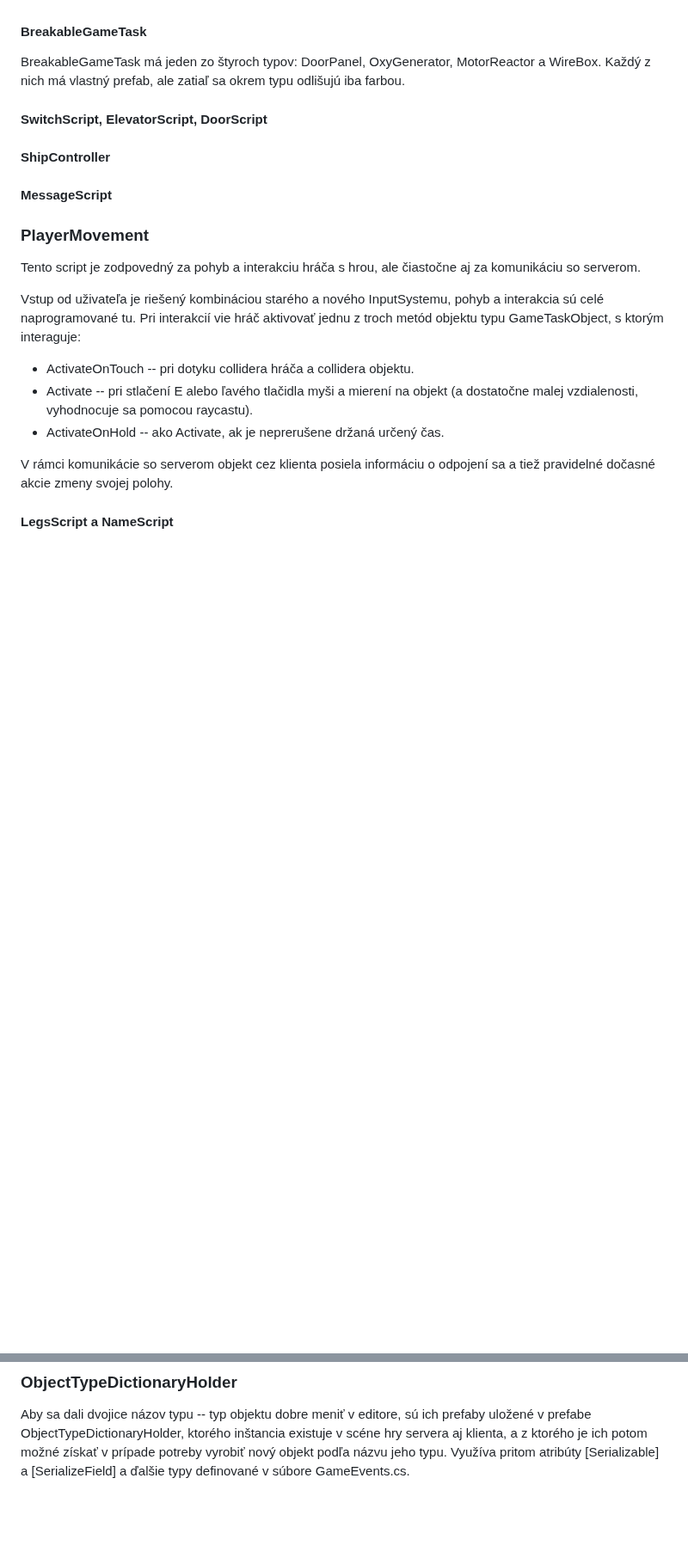
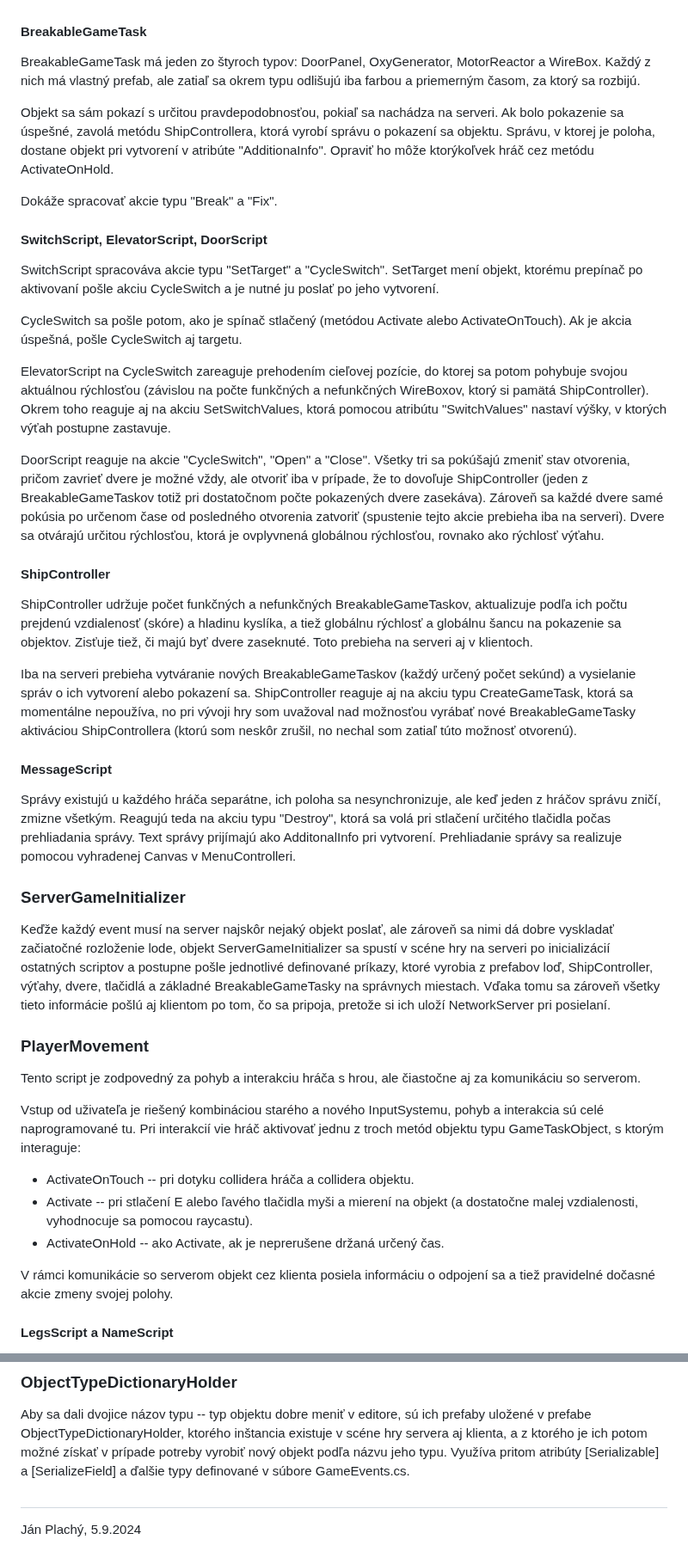
Before and after one commit to Jajopi/ZapoctakCSharp, a Markdown page: Documentacia.md, 2 parts joined by grey strips. Shown at 86% size. Rendered like a GitHub page; blank space fills up the shorter version.

Commit message:
Complete documentation

```diff
--- a/Documentacia.md
+++ b/Documentacia.md
@@ -278,13 +280,88 @@ aby bolo možné predať už pri vytvorení konkrétne informácie.
 BreakableGameTask má jeden zo štyroch typov:
 DoorPanel, OxyGenerator, MotorReactor a WireBox.
 Každý z nich má vlastný prefab,
-ale zatiaľ sa okrem typu odlišujú iba farbou.
+ale zatiaľ sa okrem typu odlišujú iba farbou
+a priemerným časom, za ktorý sa rozbijú.
+
+Objekt sa sám pokazí s určitou pravdepodobnosťou,
+pokiaľ sa nachádza na serveri.
+Ak bolo pokazenie sa úspešné, zavolá metódu ShipControllera,
+ktorá vyrobí správu o pokazení sa objektu.
+Správu, v ktorej je poloha, dostane objekt pri vytvorení v atribúte
+"AdditionaInfo".
+Opraviť ho môže ktorýkoľvek hráč cez metódu ActivateOnHold.
+
+Dokáže spracovať akcie typu "Break" a "Fix".
 
 #### SwitchScript, ElevatorScript, DoorScript
 
+SwitchScript spracováva akcie typu "SetTarget" a "CycleSwitch".
+SetTarget mení objekt, ktorému prepínač po aktivovaní pošle
+akciu CycleSwitch a je nutné ju poslať po jeho vytvorení.
+
+CycleSwitch sa pošle potom, ako je spínač stlačený
+(metódou Activate alebo ActivateOnTouch).
+Ak je akcia úspešná, pošle CycleSwitch aj targetu.
+
+ElevatorScript na CycleSwitch zareaguje prehodením cieľovej pozície,
+do ktorej sa potom pohybuje svojou aktuálnou rýchlosťou
+(závislou na počte funkčných a nefunkčných WireBoxov,
+ktorý si pamätá ShipController).
+Okrem toho reaguje aj na akciu SetSwitchValues,
+ktorá pomocou atribútu "SwitchValues" nastaví výšky,
+v ktorých výťah postupne zastavuje.
+
+DoorScript reaguje na akcie "CycleSwitch", "Open" a "Close".
+Všetky tri sa pokúšajú zmeniť stav otvorenia,
+pričom zavrieť dvere je možné vždy,
+ale otvoriť iba v prípade, že to dovoľuje ShipController
+(jeden z BreakableGameTaskov totiž pri dostatočnom počte pokazených
+dvere zasekáva).
+Zároveň sa každé dvere samé pokúsia po určenom čase od posledného
+otvorenia zatvoriť (spustenie tejto akcie prebieha iba na serveri).
+Dvere sa otvárajú určitou rýchlosťou,
+ktorá je ovplyvnená globálnou rýchlosťou, rovnako ako rýchlosť výťahu.
+
 #### ShipController
 
+ShipController udržuje počet funkčných a nefunkčných BreakableGameTaskov,
+aktualizuje podľa ich počtu prejdenú vzdialenosť (skóre)
+a hladinu kyslíka,
+a tiež globálnu rýchlosť a globálnu šancu na pokazenie sa objektov.
+Zisťuje tiež, či majú byť dvere zaseknuté.
+Toto prebieha na serveri aj v klientoch.
+
+Iba na serveri prebieha vytváranie nových BreakableGameTaskov
+(každý určený počet sekúnd) a vysielanie správ o ich
+vytvorení alebo pokazení sa.
+ShipController reaguje aj na akciu typu CreateGameTask,
+ktorá sa momentálne nepoužíva,
+no pri vývoji hry som uvažoval nad možnosťou vyrábať
+nové BreakableGameTasky aktiváciou ShipControllera
+(ktorú som neskôr zrušil, no nechal som zatiaľ túto možnosť otvorenú).
+
 #### MessageScript
+
+Správy existujú u každého hráča separátne,
+ich poloha sa nesynchronizuje, ale keď jeden z hráčov správu zničí,
+zmizne všetkým.
+Reagujú teda na akciu typu "Destroy",
+ktorá sa volá pri stlačení určitého tlačidla počas prehliadania správy.
+Text správy prijímajú ako AdditonalInfo pri vytvorení.
+Prehliadanie správy sa realizuje pomocou vyhradenej Canvas
+v MenuControlleri.
+
+### ServerGameInitializer
+
+Keďže každý event musí na server najskôr nejaký objekt poslať,
+ale zároveň sa nimi dá dobre vyskladať začiatočné rozloženie lode,
+objekt ServerGameInitializer sa spustí v scéne hry na serveri
+po inicializácií ostatných scriptov
+a postupne pošle jednotlivé definované príkazy,
+ktoré vyrobia z prefabov loď, ShipController, výťahy, dvere, tlačidlá
+a základné BreakableGameTasky na správnych miestach.
+Vďaka tomu sa zároveň všetky tieto informácie pošlú aj klientom po tom,
+čo sa pripoja, pretože si ich uloží NetworkServer pri posielaní.
 
 ### PlayerMovement
 
@@ -347,3 +424,7 @@ a z ktorého je ich potom  možné získať
 v prípade potreby vyrobiť nový objekt podľa názvu jeho typu.
 Využíva pritom atribúty [Serializable] a [SerializeField]
 a ďalšie typy definované v súbore GameEvents.cs.
+
+##
+
+Ján Plachý, 5.9.2024
```
Also changed, not shown: other parts of Documentacia.md (+4 -2 lines).
